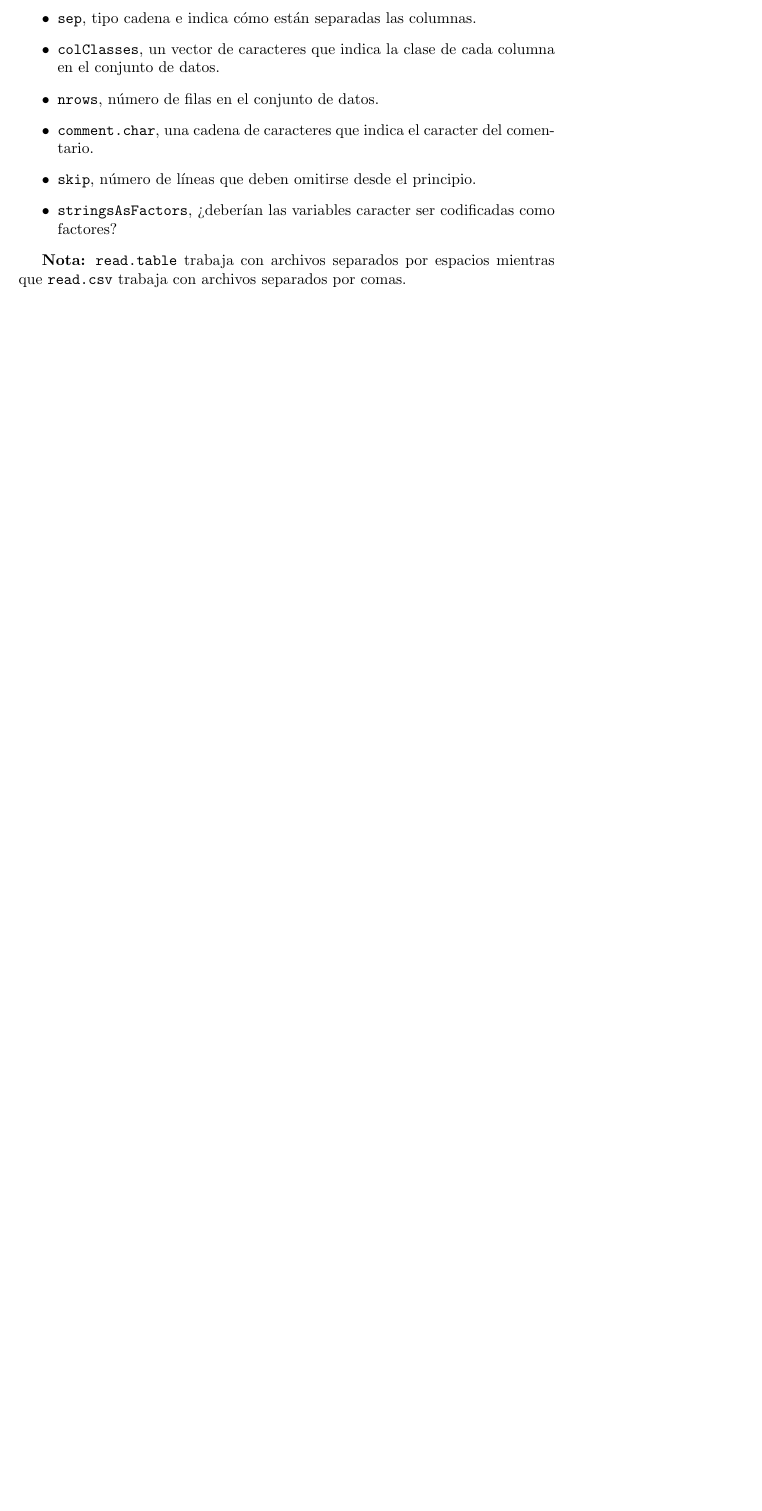
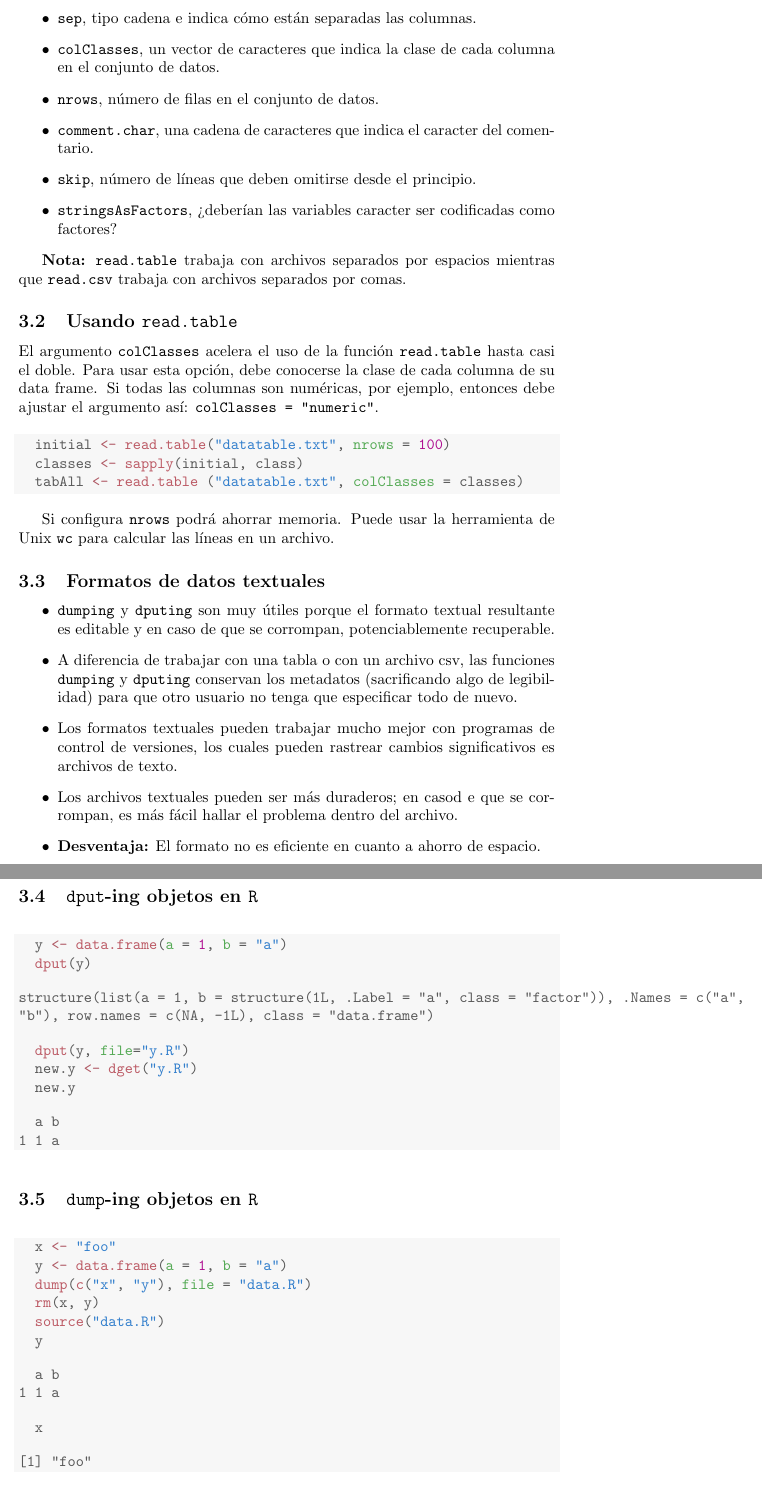
Before and after one commit to mamaciasq/datasciencecoursera, a LaTeX document (R_Programming.tex): part of page 9 of 9 before the commit and two parts of pages 9 and 10 of 10 after it, the two joined at a grey line, cut so that both start at the same text, the shorter picture padded with empty space. Compiled offline with pdfLaTeX.

Commit message:
Reading tabular data, large tables and Textual data formats

```diff
--- a/R_Programming.tex
+++ b/R_Programming.tex
@@ -542,6 +544,75 @@ Existen unas pocas funciones principales para leer datos en \texttt{R}.
 
 \textbf{Nota:} \texttt{read.table} trabaja con archivos separados por espacios mientras que \texttt{read.csv} trabaja con archivos separados por comas.
 
+  \subsection{Usando \texttt{read.table}}
+  El argumento \texttt{colClasses} acelera el uso de la función \texttt{read.table} hasta casi el doble. Para usar esta opción, debe conocerse la clase de cada columna de su data frame. Si todas las columnas son numéricas, por ejemplo, entonces debe ajustar el argumento así: \texttt{colClasses = "numeric"}.
+\begin{knitrout}
+\definecolor{shadecolor}{rgb}{0.969, 0.969, 0.969}\color{fgcolor}\begin{kframe}
+\begin{alltt}
+  \hlstd{initial} \hlkwb{<-} \hlkwd{read.table}\hlstd{(}\hlstr{"datatable.txt"}\hlstd{,} \hlkwc{nrows} \hlstd{=} \hlnum{100}\hlstd{)}
+  \hlstd{classes} \hlkwb{<-} \hlkwd{sapply}\hlstd{(initial, class)}
+  \hlstd{tabAll} \hlkwb{<-} \hlkwd{read.table} \hlstd{(}\hlstr{"datatable.txt"}\hlstd{,} \hlkwc{colClasses} \hlstd{= classes)}
+\end{alltt}
+\end{kframe}
+\end{knitrout}
+
+  Si configura \texttt{nrows} podrá ahorrar memoria. Puede usar la herramienta de Unix \texttt{wc} para calcular las líneas en un archivo.
+
+  \subsection{Formatos de datos textuales}
+  \begin{itemize}
+    \item \texttt{dumping} y \texttt{dputing} son muy útiles porque el formato textual resultante es editable y en caso de que se corrompan, potenciablemente recuperable.
+    \item A diferencia de trabajar con una tabla o con un archivo csv, las funciones \texttt{dumping} y \texttt{dputing} conservan los metadatos (sacrificando algo de legibilidad) para que otro usuario no tenga que especificar todo de nuevo.
+    \item Los formatos textuales pueden trabajar mucho mejor con programas de control de versiones, los cuales pueden rastrear cambios significativos es archivos de texto.
+    \item Los archivos textuales pueden ser más duraderos; en casod e que se corrompan, es más fácil hallar el problema dentro del archivo.
+    \item \textbf{Desventaja:} El formato no es eficiente en cuanto a ahorro de espacio.
+  \end{itemize}
+
+  \subsection{\texttt{dput}-ing objetos en \texttt{R}}
+\begin{knitrout}
+\definecolor{shadecolor}{rgb}{0.969, 0.969, 0.969}\color{fgcolor}\begin{kframe}
+\begin{alltt}
+  \hlstd{y} \hlkwb{<-} \hlkwd{data.frame}\hlstd{(}\hlkwc{a} \hlstd{=} \hlnum{1}\hlstd{,} \hlkwc{b} \hlstd{=} \hlstr{"a"}\hlstd{)}
+  \hlkwd{dput}\hlstd{(y)}
+\end{alltt}
+\begin{verbatim}
+structure(list(a = 1, b = structure(1L, .Label = "a", class = "factor")), .Names = c("a",
+"b"), row.names = c(NA, -1L), class = "data.frame")
+\end{verbatim}
+\begin{alltt}
+  \hlkwd{dput}\hlstd{(y,} \hlkwc{file}\hlstd{=}\hlstr{"y.R"}\hlstd{)}
+  \hlstd{new.y} \hlkwb{<-} \hlkwd{dget}\hlstd{(}\hlstr{"y.R"}\hlstd{)}
+  \hlstd{new.y}
+\end{alltt}
+\begin{verbatim}
+  a b
+1 1 a
+\end{verbatim}
+\end{kframe}
+\end{knitrout}
+
+  \subsection{\texttt{dump}-ing objetos en \texttt{R}}
+\begin{knitrout}
+\definecolor{shadecolor}{rgb}{0.969, 0.969, 0.969}\color{fgcolor}\begin{kframe}
+\begin{alltt}
+  \hlstd{x} \hlkwb{<-} \hlstr{"foo"}
+  \hlstd{y} \hlkwb{<-} \hlkwd{data.frame}\hlstd{(}\hlkwc{a} \hlstd{=} \hlnum{1}\hlstd{,} \hlkwc{b} \hlstd{=} \hlstr{"a"}\hlstd{)}
+  \hlkwd{dump}\hlstd{(}\hlkwd{c}\hlstd{(}\hlstr{"x"}\hlstd{,} \hlstr{"y"}\hlstd{),} \hlkwc{file} \hlstd{=} \hlstr{"data.R"}\hlstd{)}
+  \hlkwd{rm}\hlstd{(x, y)}
+  \hlkwd{source}\hlstd{(}\hlstr{"data.R"}\hlstd{)}
+  \hlstd{y}
+\end{alltt}
+\begin{verbatim}
+  a b
+1 1 a
+\end{verbatim}
+\begin{alltt}
+  \hlstd{x}
+\end{alltt}
+\begin{verbatim}
+[1] "foo"
+\end{verbatim}
+\end{kframe}
+\end{knitrout}
 
 
 
```
Also changed, not shown: R_Programming-concordance.tex (+3 -2 lines), R_Programming.pdf, R_Programming.tex (8 more changed lines), 3 other files.
